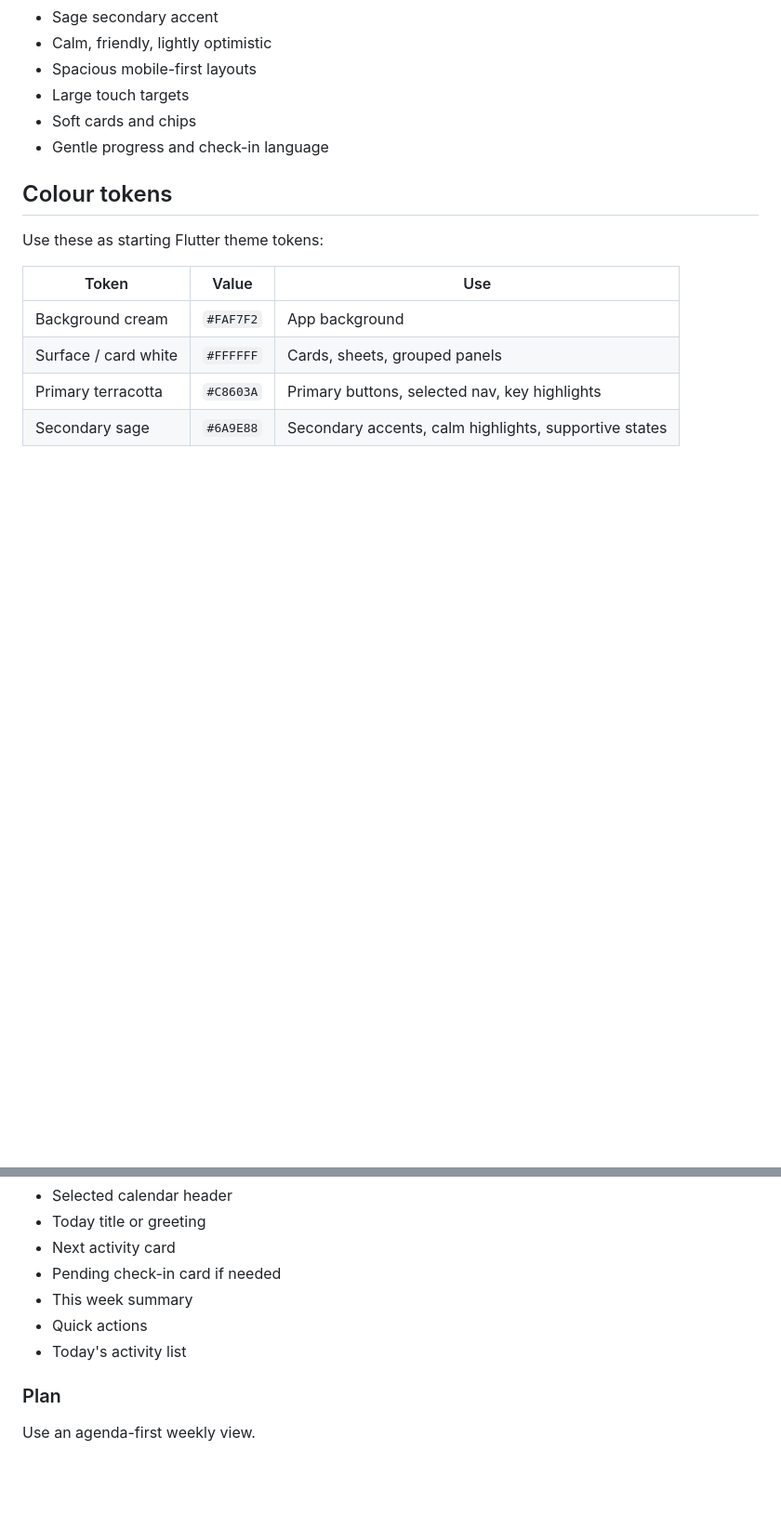
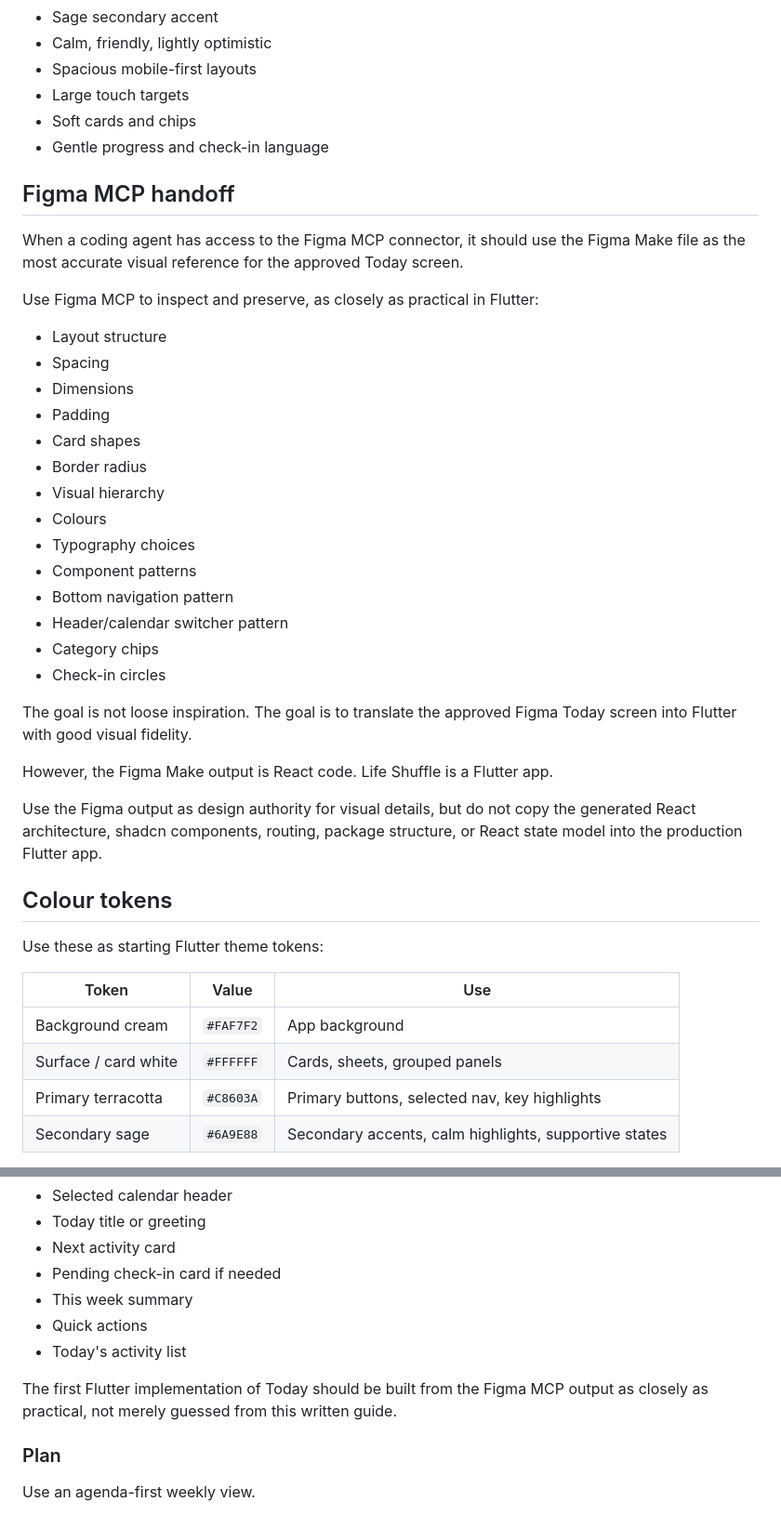
Before and after one commit to paulokwa/life-shuffle, a Markdown page: docs/DESIGN.md, 2 parts joined by grey strips. Shown at 93% size. GitHub-like rendering; blank space fills up the shorter version.

Commit message:
Clarify Figma MCP design handoff guidance

```diff
--- a/docs/DESIGN.md
+++ b/docs/DESIGN.md
@@ -45,6 +45,32 @@ Approved direction from Figma Make:
 - Large touch targets
 - Soft cards and chips
 - Gentle progress and check-in language
+
+## Figma MCP handoff
+
+When a coding agent has access to the Figma MCP connector, it should use the Figma Make file as the most accurate visual reference for the approved Today screen.
+
+Use Figma MCP to inspect and preserve, as closely as practical in Flutter:
+- Layout structure
+- Spacing
+- Dimensions
+- Padding
+- Card shapes
+- Border radius
+- Visual hierarchy
+- Colours
+- Typography choices
+- Component patterns
+- Bottom navigation pattern
+- Header/calendar switcher pattern
+- Category chips
+- Check-in circles
+
+The goal is not loose inspiration. The goal is to translate the approved Figma Today screen into Flutter with good visual fidelity.
+
+However, the Figma Make output is React code. Life Shuffle is a Flutter app.
+
+Use the Figma output as design authority for visual details, but do not copy the generated React architecture, shadcn components, routing, package structure, or React state model into the production Flutter app.
 
 ## Colour tokens
 
@@ -170,6 +196,8 @@ It should include:
 - Quick actions
 - Today's activity list
 
+The first Flutter implementation of Today should be built from the Figma MCP output as closely as practical, not merely guessed from this written guide.
+
 ### Plan
 
 Use an agenda-first weekly view.
```
Also changed, not shown: other parts of docs/DESIGN.md (+10 -7 lines).
